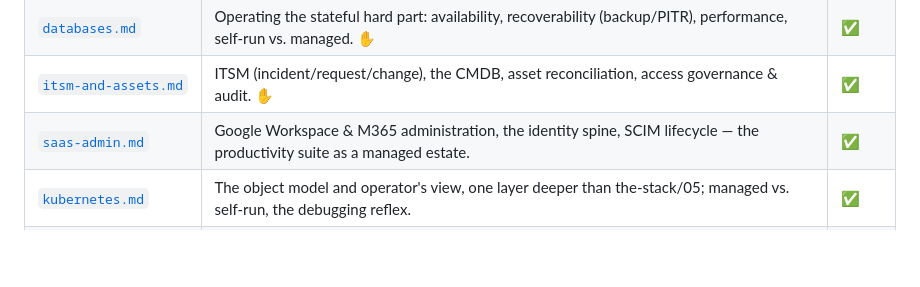
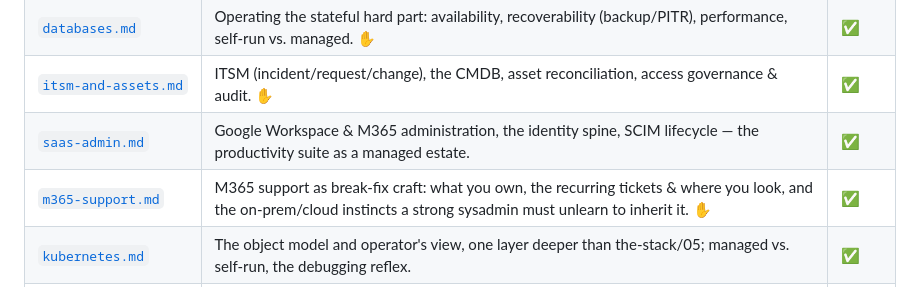
Before and after one commit to vicenteliu/sysadmin-self-cultivation, a Markdown page: cross-cutting/README.md, the part around the change. Rendered like a GitHub page; blank space fills up the shorter version.

```diff
--- a/cross-cutting/README.md
+++ b/cross-cutting/README.md
@@ -14,6 +14,7 @@ admin's existing depth (Linux, networking, identity, automation) pays off the mo
 | [`databases.md`](databases.md) | Operating the stateful hard part: availability, recoverability (backup/PITR), performance, self-run vs. managed. **✋** | ✅ |
 | [`itsm-and-assets.md`](itsm-and-assets.md) | ITSM (incident/request/change), the CMDB, asset reconciliation, access governance & audit. **✋** | ✅ |
 | [`saas-admin.md`](saas-admin.md) | Google Workspace & M365 administration, the identity spine, SCIM lifecycle — the productivity suite as a managed estate. | ✅ |
+| [`m365-support.md`](m365-support.md) | M365 support as break-fix craft: what you own, the recurring tickets & where you look, and the on-prem/cloud instincts a strong sysadmin must unlearn to inherit it. **✋** | ✅ |
 | [`kubernetes.md`](kubernetes.md) | The object model and operator's view, one layer deeper than the-stack/05; managed vs. self-run, the debugging reflex. | ✅ |
 | [`service-mesh.md`](service-mesh.md) | Service discovery + service mesh: the live registry, sidecar mTLS/traffic/observability, and "do you even need one?" | ✅ |
 | [`web-and-tls.md`](web-and-tls.md) | Web servers, reverse proxies & TLS: termination, routing, cert lifecycle + ACME, the hardened front door. **✋** fundamentals | ✅ |
```
Also changed, not shown: CONTENTS.md (+1 -0 lines), cross-cutting/m365-support.md (added, +324 -0 lines).
